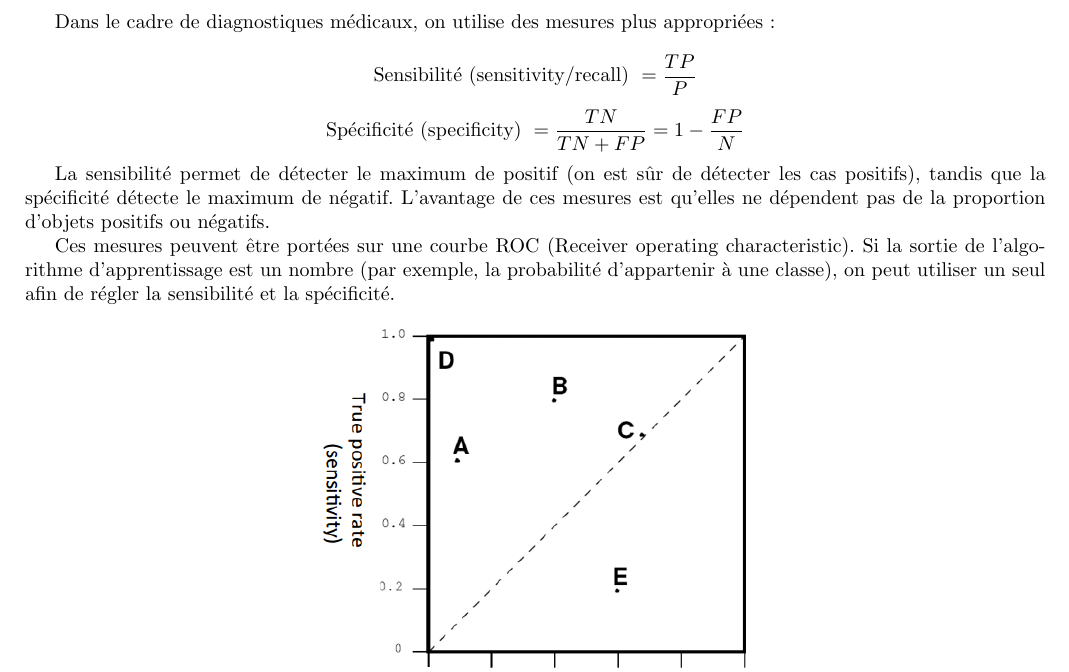
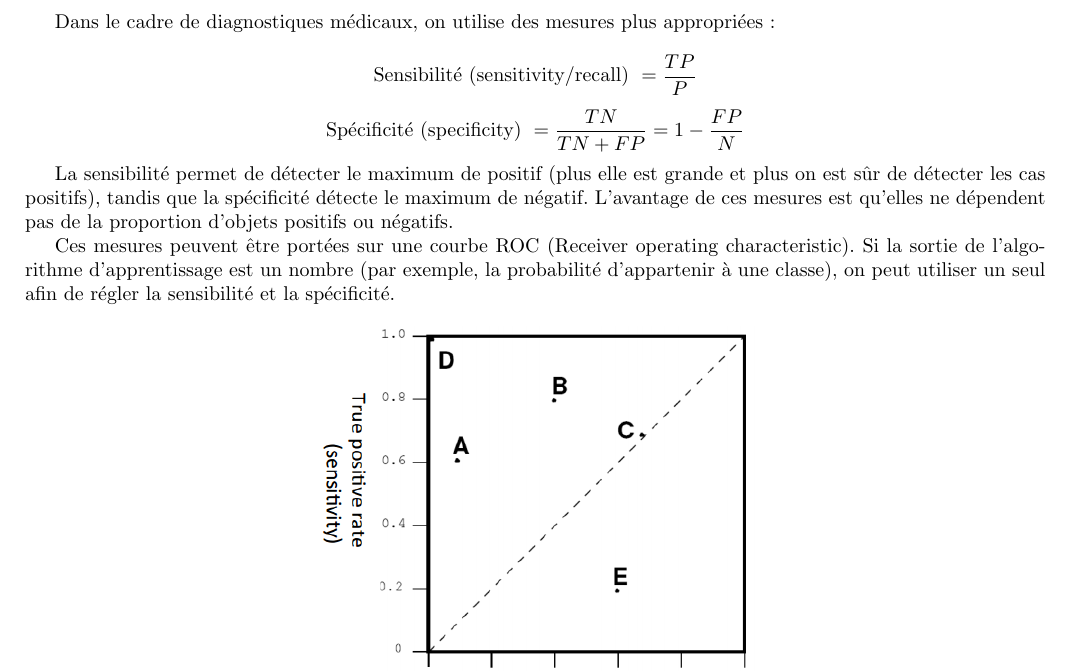
Before and after one commit to jipe47/AIA-synthese, a LaTeX document (main.tex, which reads model-evaluation.tex): part of page 39 of 70, cut so that both start at the same text. Compiled offline with pdfLaTeX.

Commit message:
Small corrections

```diff
--- a/model-evaluation.tex
+++ b/model-evaluation.tex
@@ -184,7 +184,7 @@ Le but, pour une base de données de $N$ objets, est de déterminer le meilleur
 	$$\text{Sensibilité (sensitivity/recall) } = \frac{TP}{P}$$
 	$$\text{Spécificité (specificity) } = \frac{TN}{TN + FP} = 1 - \frac{FP}{N}$$
 
-	La sensibilité permet de détecter le maximum de positif (on est sûr de détecter les cas positifs), tandis que la spécificité détecte le maximum de négatif. L'avantage de ces mesures est qu'elles ne dépendent pas de la proportion d'objets positifs ou négatifs.
+	La sensibilité permet de détecter le maximum de positif (plus elle est grande et plus on est sûr de détecter les cas positifs), tandis que la spécificité détecte le maximum de négatif. L'avantage de ces mesures est qu'elles ne dépendent pas de la proportion d'objets positifs ou négatifs.
 
 	Ces mesures peuvent être portées sur une courbe ROC (Receiver operating characteristic). Si la sortie de l'algorithme d'apprentissage est un nombre (par exemple, la probabilité d'appartenir à une classe), on peut utiliser un seul afin de régler la sensibilité et la spécificité.
 
```
Also changed, not shown: images/26.PNG.
